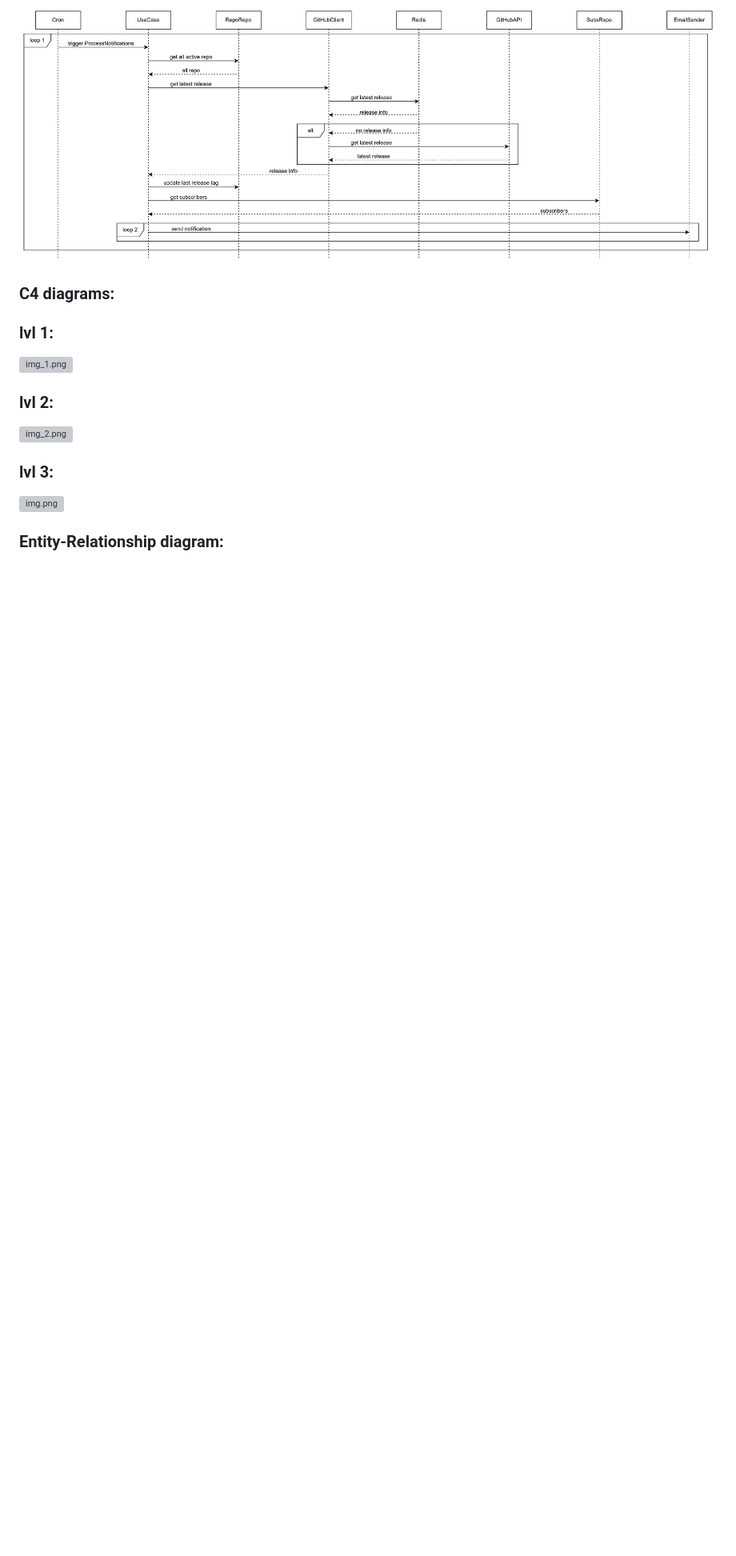
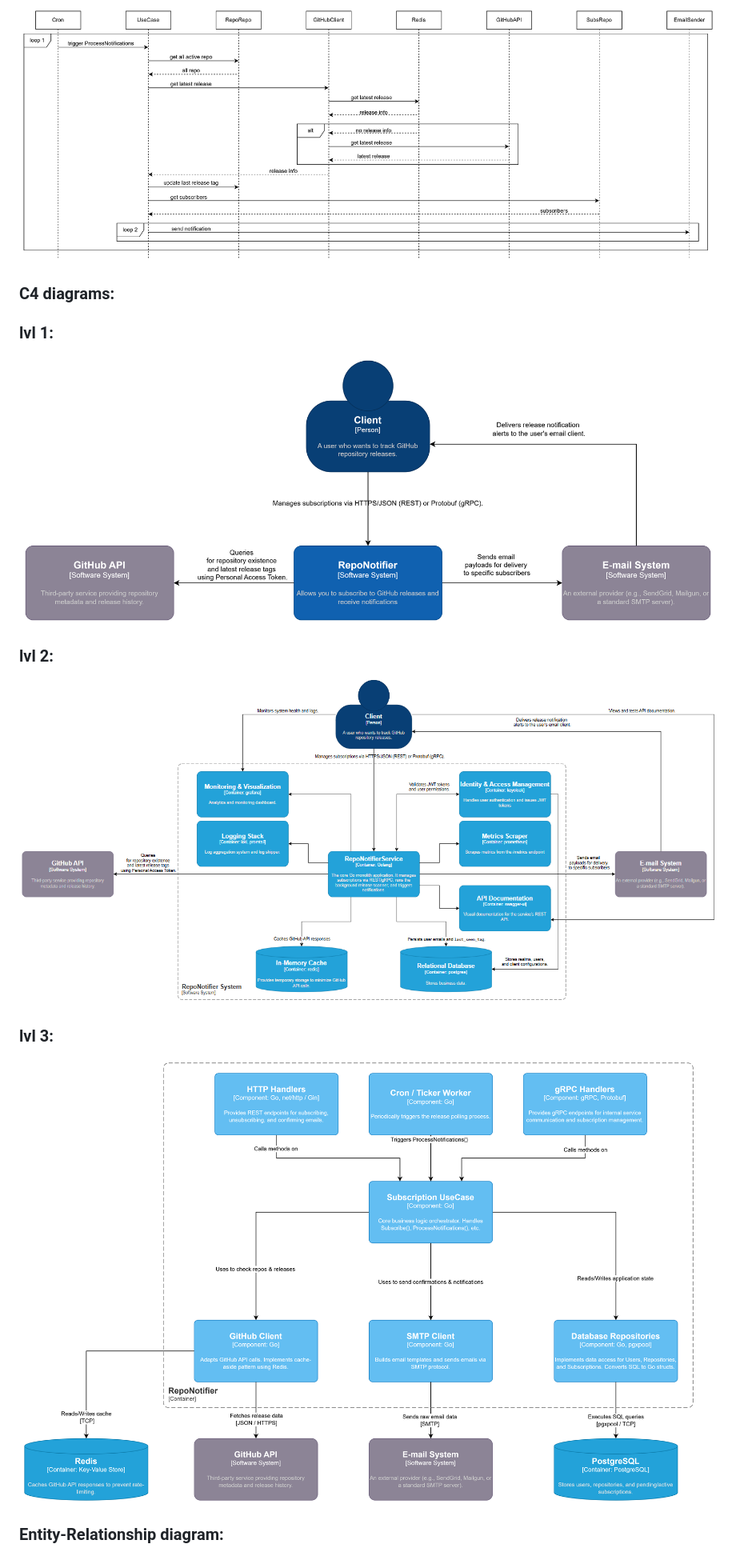
Before and after one commit to GenesisEducationKyiv/software-engineering-school-6-0-ReilEgor, a Markdown page: docs/SD/systemDesign.md, the part around the change. Shown: that part at 80% size. Rendered like a GitHub page; pictures changed too: docs/SD/img/c4n2.png (added), docs/SD/img/c4n3.png (added); blank space fills up the shorter version; grey boxes are pictures that could not be loaded.

```diff
--- a/docs/SD/systemDesign.md
+++ b/docs/SD/systemDesign.md
@@ -70,11 +70,11 @@
 ### C4 diagrams:
 
 ### lvl 1:
-![img_1.png](img/c4#2.png)
+![img_1.png](img/c4n1.png)
 ### lvl 2:
-![img_2.png](img/c4#3.png)
+![img.png](img/c4n2.png)
 ### lvl 3:
-![img.png](img/c4#1.png)
+![img.png](img/c4n3.png)
 
 ### Entity-Relationship diagram:
 
```
Also changed, not shown: docs/SD/img/c4#1.png (deleted), docs/SD/img/c4#3.png (deleted), docs/SD/img/c4n1.png (renamed from docs/SD/img/c4#2.png), 1 other file.
